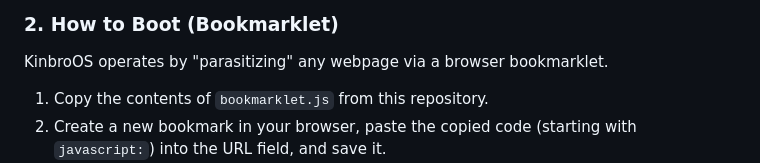
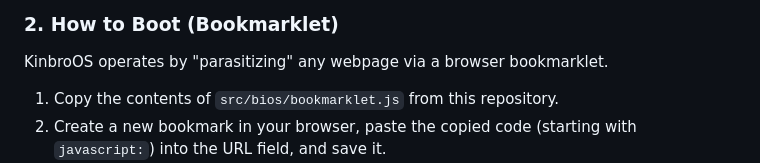
Before and after one commit to doshiraki/KinbroOS, a Markdown page: README.md, the part around the change. Drawn GitHub-style.

Commit message:
Fix bookmarklet.js path in README
Updated the path for the bookmarklet.js file in the instructions.

```diff
--- a/README.md
+++ b/README.md
@@ -61,7 +61,7 @@ npm run build -- --mode kernel
 ### 2. How to Boot (Bookmarklet)
 KinbroOS operates by "parasitizing" any webpage via a browser bookmarklet.
 
-1. Copy the contents of `bookmarklet.js` from this repository.
+1. Copy the contents of `src/bios/bookmarklet.js` from this repository.
 2. Create a new bookmark in your browser, paste the copied code (starting with `javascript:`) into the URL field, and save it.
 3. Open any webpage, then click the saved bookmarklet to execute it.
 4. **First Boot:** You will be prompted to upload a file. Select the compiled kernel file (`vmKinbroOS.js`). The kernel will be saved to your browser's OPFS (Origin Private File System) and booted.
```
